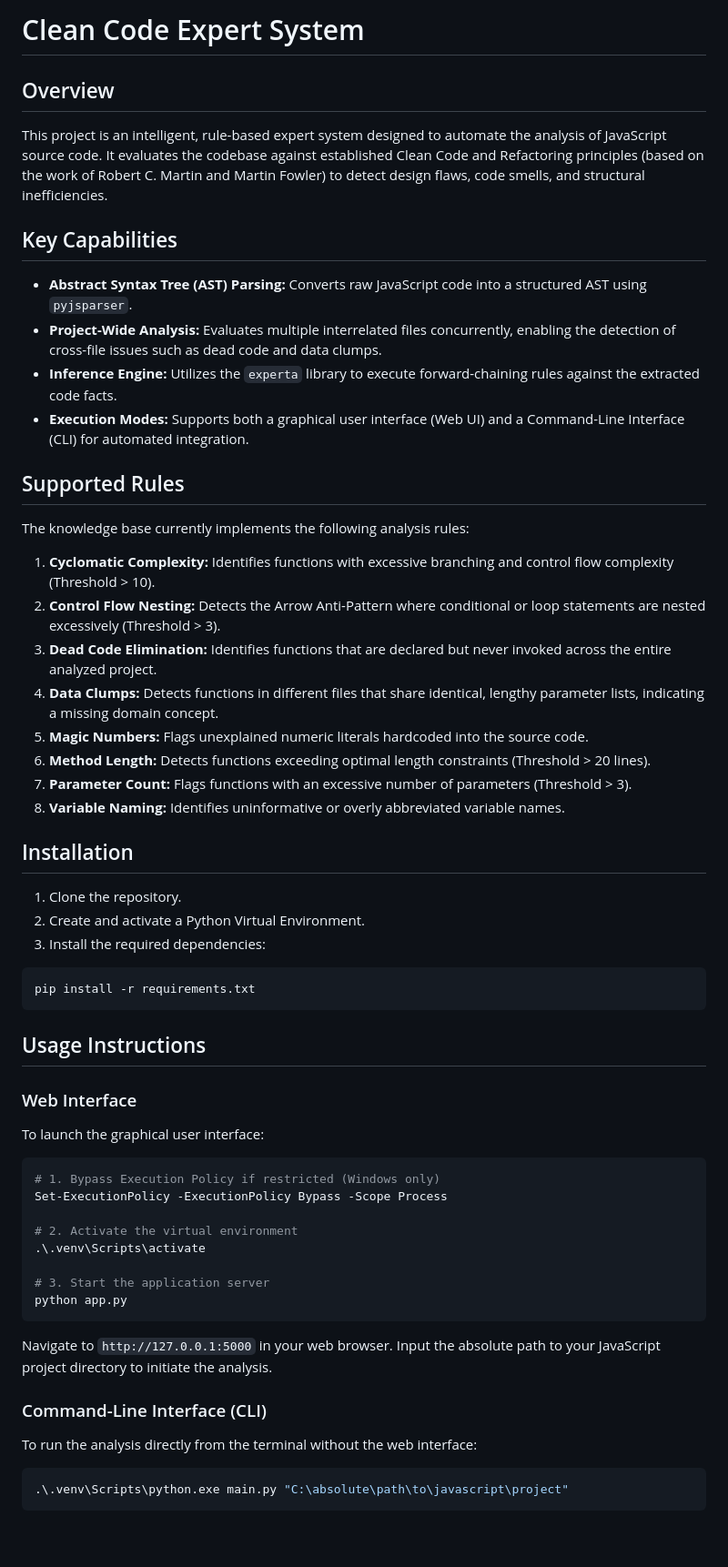
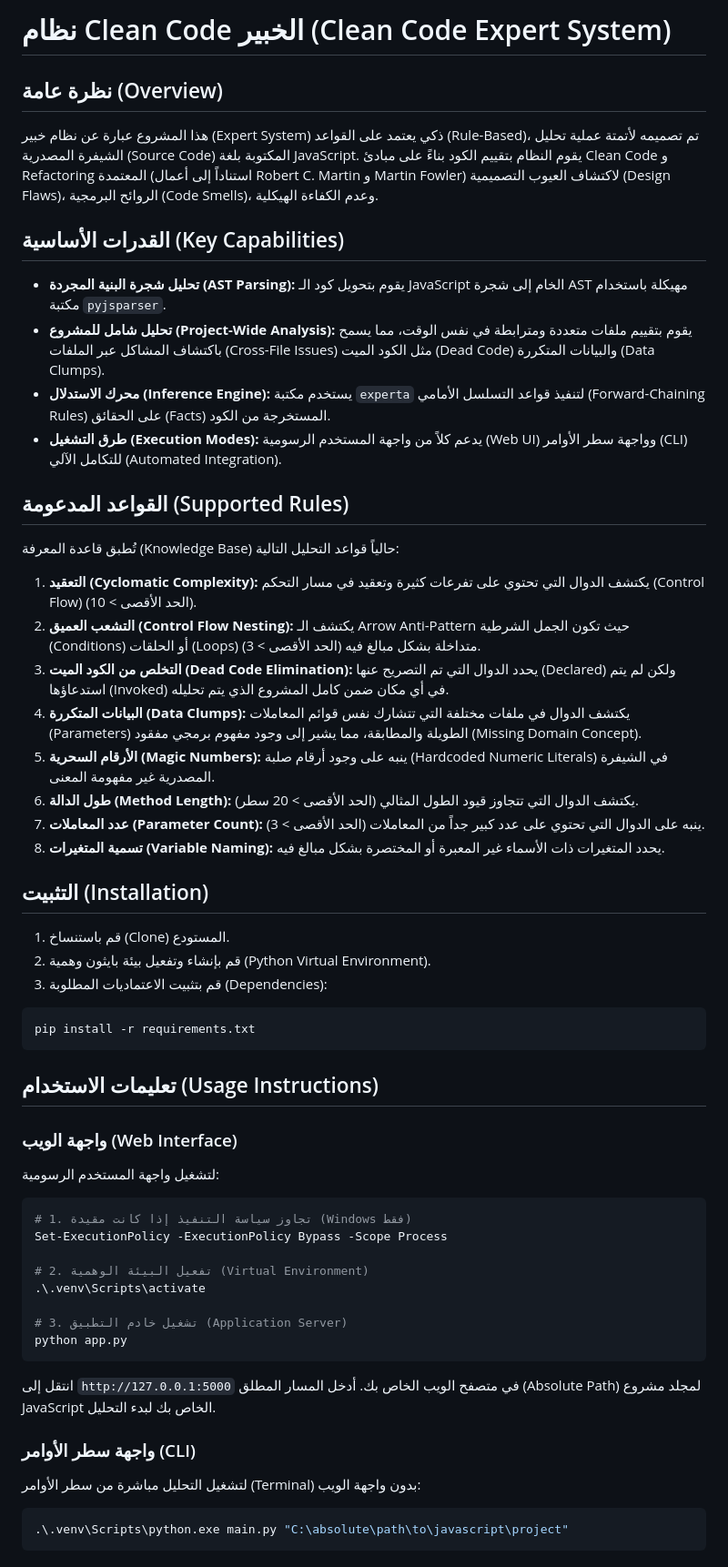
Before and after one commit to ZainAlShikh/Clean-Code-Expert-System, a Markdown page: README.md, the part around one of its changes. Shown at 91% size. Drawn GitHub-style; blank space fills up the shorter version.

Commit message:
Translate README to Arabic with English technical terms

````diff
--- a/README.md
+++ b/README.md
@@ -1,53 +1,53 @@
-# Clean Code Expert System
+# نظام Clean Code الخبير (Clean Code Expert System)
 
-## Overview
-This project is an intelligent, rule-based expert system designed to automate the analysis of JavaScript source code. It evaluates the codebase against established Clean Code and Refactoring principles (based on the work of Robert C. Martin and Martin Fowler) to detect design flaws, code smells, and structural inefficiencies.
+## نظرة عامة (Overview)
+هذا المشروع عبارة عن نظام خبير (Expert System) ذكي يعتمد على القواعد (Rule-Based)، تم تصميمه لأتمتة عملية تحليل الشيفرة المصدرية (Source Code) المكتوبة بلغة JavaScript. يقوم النظام بتقييم الكود بناءً على مبادئ Clean Code و Refactoring المعتمدة (استناداً إلى أعمال Robert C. Martin و Martin Fowler) لاكتشاف العيوب التصميمية (Design Flaws)، الروائح البرمجية (Code Smells)، وعدم الكفاءة الهيكلية.
 
-## Key Capabilities
-- **Abstract Syntax Tree (AST) Parsing:** Converts raw JavaScript code into a structured AST using `pyjsparser`.
-- **Project-Wide Analysis:** Evaluates multiple interrelated files concurrently, enabling the detection of cross-file issues such as dead code and data clumps.
-- **Inference Engine:** Utilizes the `experta` library to execute forward-chaining rules against the extracted code facts.
-- **Execution Modes:** Supports both a graphical user interface (Web UI) and a Command-Line Interface (CLI) for automated integration.
+## القدرات الأساسية (Key Capabilities)
+- **تحليل شجرة البنية المجردة (AST Parsing):** يقوم بتحويل كود الـ JavaScript الخام إلى شجرة AST مهيكلة باستخدام مكتبة `pyjsparser`.
+- **تحليل شامل للمشروع (Project-Wide Analysis):** يقوم بتقييم ملفات متعددة ومترابطة في نفس الوقت، مما يسمح باكتشاف المشاكل عبر الملفات (Cross-File Issues) مثل الكود الميت (Dead Code) والبيانات المتكررة (Data Clumps).
+- **محرك الاستدلال (Inference Engine):** يستخدم مكتبة `experta` لتنفيذ قواعد التسلسل الأمامي (Forward-Chaining Rules) على الحقائق (Facts) المستخرجة من الكود.
+- **طرق التشغيل (Execution Modes):** يدعم كلاً من واجهة المستخدم الرسومية (Web UI) وواجهة سطر الأوامر (CLI) للتكامل الآلي (Automated Integration).
 
-## Supported Rules
-The knowledge base currently implements the following analysis rules:
-1. **Cyclomatic Complexity:** Identifies functions with excessive branching and control flow complexity (Threshold > 10).
-2. **Control Flow Nesting:** Detects the Arrow Anti-Pattern where conditional or loop statements are nested excessively (Threshold > 3).
-3. **Dead Code Elimination:** Identifies functions that are declared but never invoked across the entire analyzed project.
-4. **Data Clumps:** Detects functions in different files that share identical, lengthy parameter lists, indicating a missing domain concept.
-5. **Magic Numbers:** Flags unexplained numeric literals hardcoded into the source code.
-6. **Method Length:** Detects functions exceeding optimal length constraints (Threshold > 20 lines).
-7. **Parameter Count:** Flags functions with an excessive number of parameters (Threshold > 3).
-8. **Variable Naming:** Identifies uninformative or overly abbreviated variable names.
+## القواعد المدعومة (Supported Rules)
+تُطبق قاعدة المعرفة (Knowledge Base) حالياً قواعد التحليل التالية:
+1. **التعقيد (Cyclomatic Complexity):** يكتشف الدوال التي تحتوي على تفرعات كثيرة وتعقيد في مسار التحكم (Control Flow) (الحد الأقصى > 10).
+2. **التشعب العميق (Control Flow Nesting):** يكتشف الـ Arrow Anti-Pattern حيث تكون الجمل الشرطية (Conditions) أو الحلقات (Loops) متداخلة بشكل مبالغ فيه (الحد الأقصى > 3).
+3. **التخلص من الكود الميت (Dead Code Elimination):** يحدد الدوال التي تم التصريح عنها (Declared) ولكن لم يتم استدعاؤها (Invoked) في أي مكان ضمن كامل المشروع الذي يتم تحليله.
+4. **البيانات المتكررة (Data Clumps):** يكتشف الدوال في ملفات مختلفة التي تتشارك نفس قوائم المعاملات (Parameters) الطويلة والمطابقة، مما يشير إلى وجود مفهوم برمجي مفقود (Missing Domain Concept).
+5. **الأرقام السحرية (Magic Numbers):** ينبه على وجود أرقام صلبة (Hardcoded Numeric Literals) في الشيفرة المصدرية غير مفهومة المعنى.
+6. **طول الدالة (Method Length):** يكتشف الدوال التي تتجاوز قيود الطول المثالي (الحد الأقصى > 20 سطر).
+7. **عدد المعاملات (Parameter Count):** ينبه على الدوال التي تحتوي على عدد كبير جداً من المعاملات (الحد الأقصى > 3).
+8. **تسمية المتغيرات (Variable Naming):** يحدد المتغيرات ذات الأسماء غير المعبرة أو المختصرة بشكل مبالغ فيه.
 
-## Installation
+## التثبيت (Installation)
 
-1. Clone the repository.
-2. Create and activate a Python Virtual Environment.
-3. Install the required dependencies:
+1. قم باستنساخ (Clone) المستودع.
+2. قم بإنشاء وتفعيل بيئة بايثون وهمية (Python Virtual Environment).
+3. قم بتثبيت الاعتماديات المطلوبة (Dependencies):
 ```bash
 pip install -r requirements.txt
 ```
 
-## Usage Instructions
+## تعليمات الاستخدام (Usage Instructions)
 
-### Web Interface
-To launch the graphical user interface:
+### واجهة الويب (Web Interface)
+لتشغيل واجهة المستخدم الرسومية:
 
 ```powershell
-# 1. Bypass Execution Policy if restricted (Windows only)
+# 1. تجاوز سياسة التنفيذ إذا كانت مقيدة (Windows فقط)
 Set-ExecutionPolicy -ExecutionPolicy Bypass -Scope Process
 
-# 2. Activate the virtual environment
+# 2. تفعيل البيئة الوهمية (Virtual Environment)
 .\.venv\Scripts\activate
 
-# 3. Start the application server
+# 3. تشغيل خادم التطبيق (Application Server)
 python app.py
 ```
-Navigate to `http://127.0.0.1:5000` in your web browser. Input the absolute path to your JavaScript project directory to initiate the analysis.
+انتقل إلى `http://127.0.0.1:5000` في متصفح الويب الخاص بك. أدخل المسار المطلق (Absolute Path) لمجلد مشروع JavaScript الخاص بك لبدء التحليل.
 
-### Command-Line Interface (CLI)
-To run the analysis directly from the terminal without the web interface:
+### واجهة سطر الأوامر (CLI)
+لتشغيل التحليل مباشرة من سطر الأوامر (Terminal) بدون واجهة الويب:
 
 ```powershell
 .\.venv\Scripts\python.exe main.py "C:\absolute\path\to\javascript\project"
````
Also changed, not shown: other parts of README.md (+6 -6 lines).
